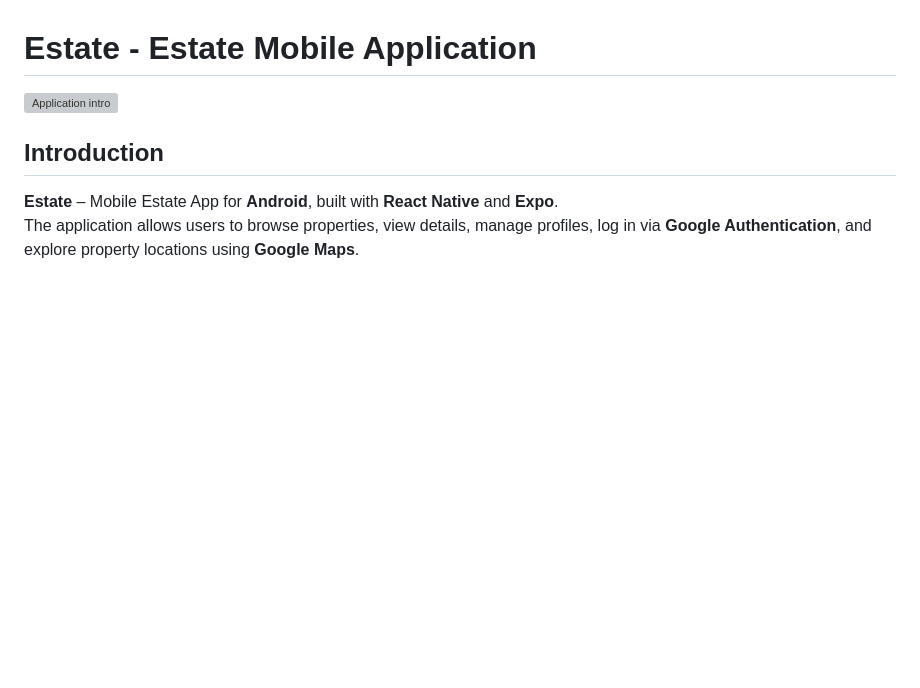
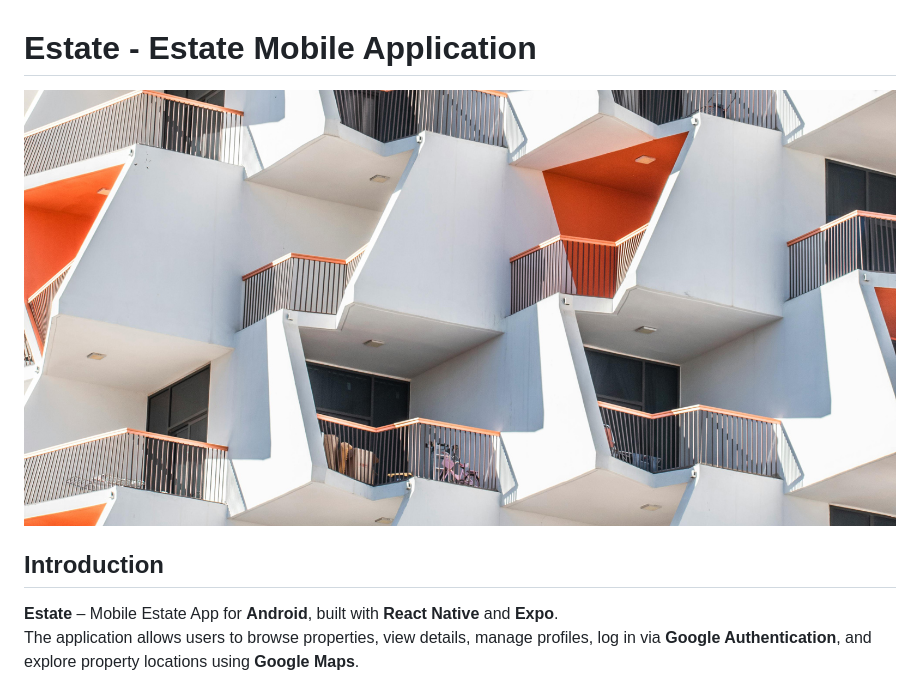
Before and after one commit to MarioLuigie/Estate_App, a Markdown page: README.md, the part around the change. Rendered like a GitHub page; pictures changed too: assets/images/git-hub-board.jpg (added); blank space fills up the shorter version; grey boxes are pictures that could not be loaded.

Commit message:
Update: Change board image for git repo

```diff
--- a/README.md
+++ b/README.md
@@ -1,6 +1,6 @@
 # Estate - Estate Mobile Application
 
-![Application intro](https://raw.githubusercontent.com/MarioLuigie/Estate_App/main/assets/images/japan1.png)
+![Application intro](https://raw.githubusercontent.com/MarioLuigie/Estate_App/main/assets/images/git-hub-board.jpg)
 
 
 ## Introduction
```
